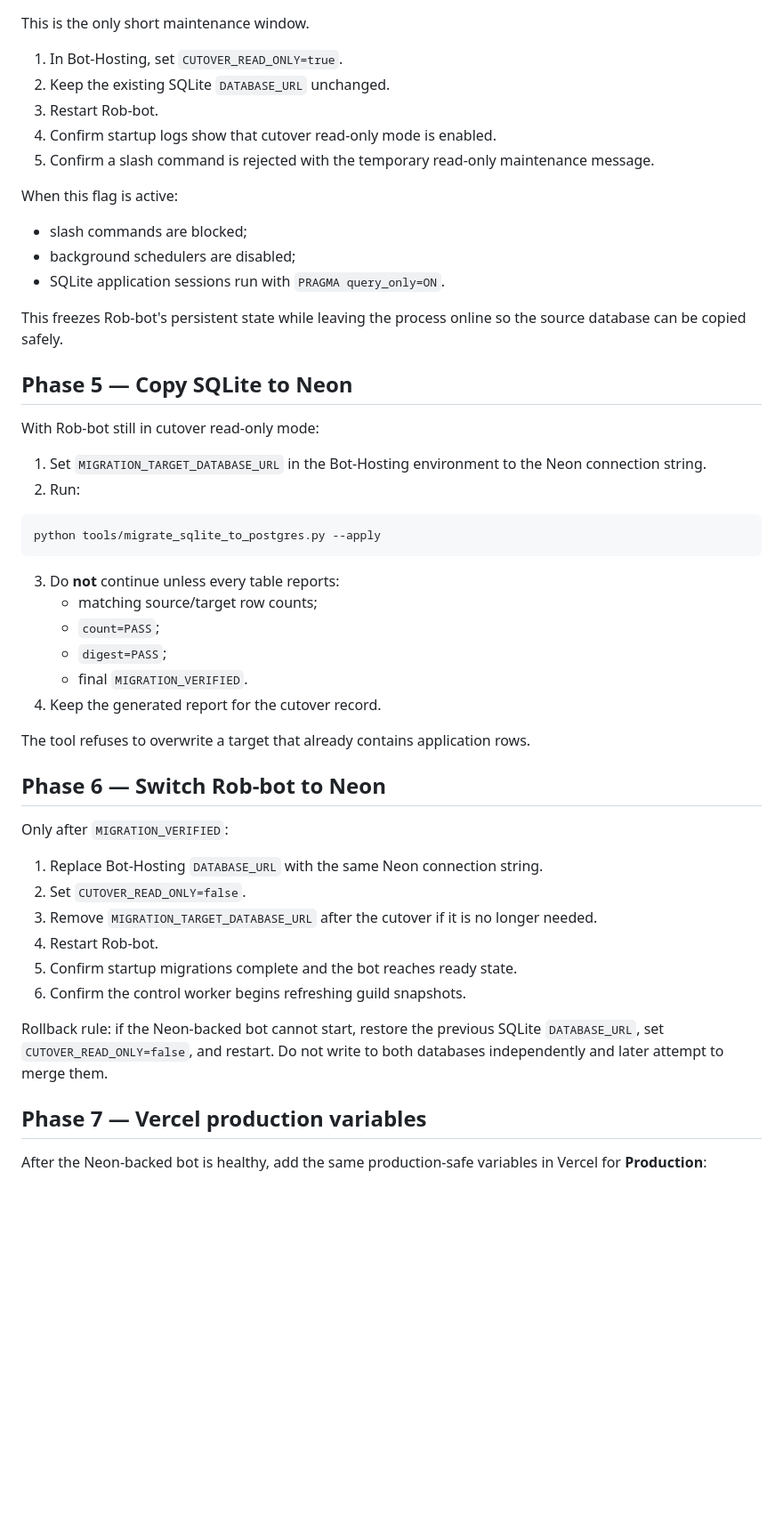
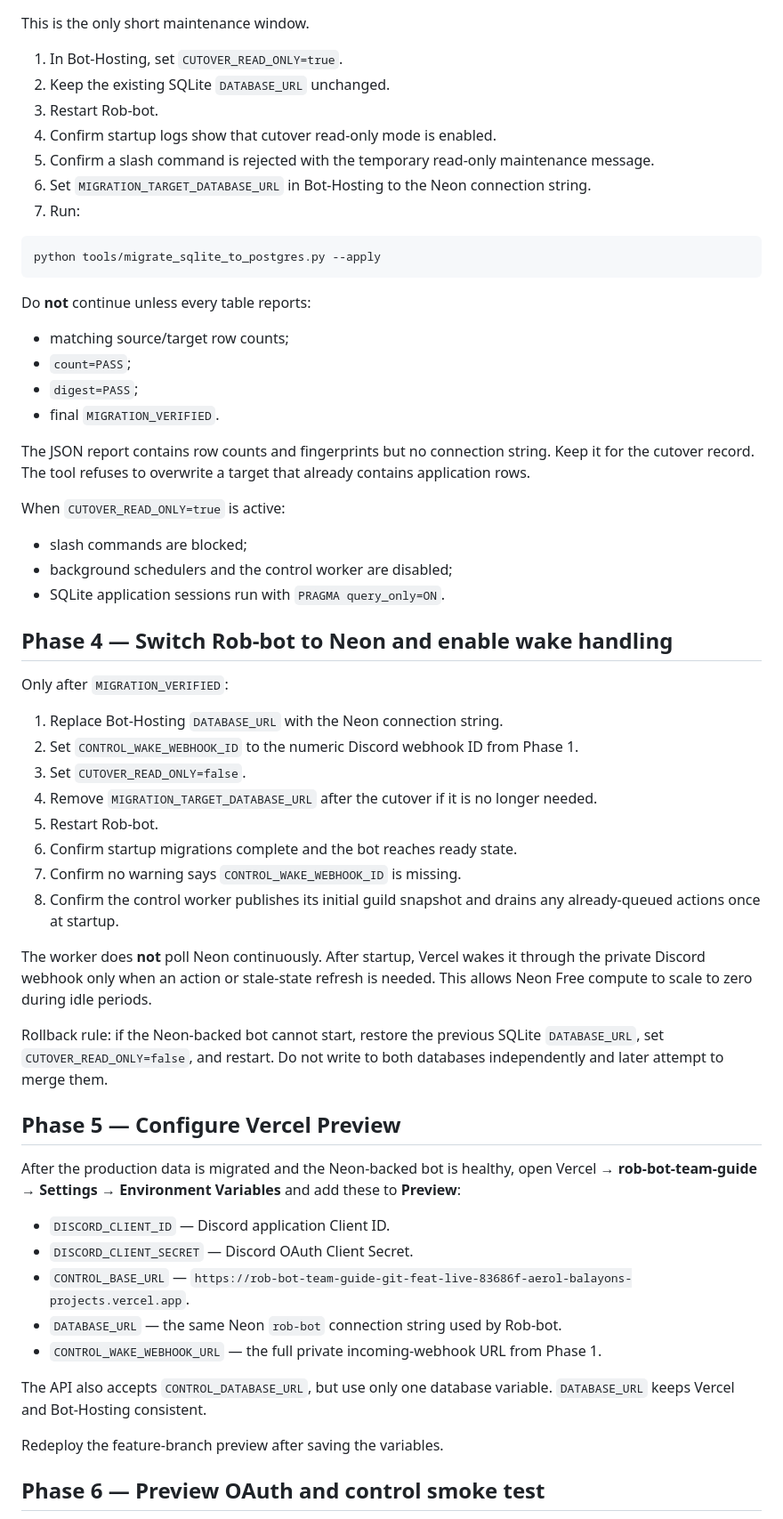
Before and after one commit to Aedwon/marwie-server-bot, a Markdown page: docs/operations/live-control-cutover.md, the part around one of its changes. Shown at 89% size. Drawn GitHub-style; blank space fills up the shorter version.

Commit message:
docs(control): update idle-safe cutover sequence

````diff
--- a/docs/operations/live-control-cutover.md
+++ b/docs/operations/live-control-cutover.md
@@ -99,48 +78,58 @@ This is the only short maintenance window.
 3. Restart Rob-bot.
 4. Confirm startup logs show that cutover read-only mode is enabled.
 5. Confirm a slash command is rejected with the temporary read-only maintenance message.
-
-When this flag is active:
-
-- slash commands are blocked;
-- background schedulers are disabled;
-- SQLite application sessions run with `PRAGMA query_only=ON`.
-
-This freezes Rob-bot's persistent state while leaving the process online so the source database can be copied safely.
-
-## Phase 5 — Copy SQLite to Neon
-
-With Rob-bot still in cutover read-only mode:
-
-1. Set `MIGRATION_TARGET_DATABASE_URL` in the Bot-Hosting environment to the Neon connection string.
-2. Run:
+6. Set `MIGRATION_TARGET_DATABASE_URL` in Bot-Hosting to the Neon connection string.
+7. Run:
 
 ```bash
 python tools/migrate_sqlite_to_postgres.py --apply
 ```
 
-3. Do **not** continue unless every table reports:
-   - matching source/target row counts;
-   - `count=PASS`;
-   - `digest=PASS`;
-   - final `MIGRATION_VERIFIED`.
-4. Keep the generated report for the cutover record.
+Do **not** continue unless every table reports:
 
-The tool refuses to overwrite a target that already contains application rows.
+- matching source/target row counts;
+- `count=PASS`;
+- `digest=PASS`;
+- final `MIGRATION_VERIFIED`.
 
-## Phase 6 — Switch Rob-bot to Neon
+The JSON report contains row counts and fingerprints but no connection string. Keep it for the cutover record. The tool refuses to overwrite a target that already contains application rows.
+
+When `CUTOVER_READ_ONLY=true` is active:
+
+- slash commands are blocked;
+- background schedulers and the control worker are disabled;
+- SQLite application sessions run with `PRAGMA query_only=ON`.
+
+## Phase 4 — Switch Rob-bot to Neon and enable wake handling
 
 Only after `MIGRATION_VERIFIED`:
 
-1. Replace Bot-Hosting `DATABASE_URL` with the same Neon connection string.
-2. Set `CUTOVER_READ_ONLY=false`.
-3. Remove `MIGRATION_TARGET_DATABASE_URL` after the cutover if it is no longer needed.
-4. Restart Rob-bot.
-5. Confirm startup migrations complete and the bot reaches ready state.
-6. Confirm the control worker begins refreshing guild snapshots.
+1. Replace Bot-Hosting `DATABASE_URL` with the Neon connection string.
+2. Set `CONTROL_WAKE_WEBHOOK_ID` to the numeric Discord webhook ID from Phase 1.
+3. Set `CUTOVER_READ_ONLY=false`.
+4. Remove `MIGRATION_TARGET_DATABASE_URL` after the cutover if it is no longer needed.
+5. Restart Rob-bot.
+6. Confirm startup migrations complete and the bot reaches ready state.
+7. Confirm no warning says `CONTROL_WAKE_WEBHOOK_ID` is missing.
+8. Confirm the control worker publishes its initial guild snapshot and drains any already-queued actions once at startup.
+
+The worker does **not** poll Neon continuously. After startup, Vercel wakes it through the private Discord webhook only when an action or stale-state refresh is needed. This allows Neon Free compute to scale to zero during idle periods.
 
 Rollback rule: if the Neon-backed bot cannot start, restore the previous SQLite `DATABASE_URL`, set `CUTOVER_READ_ONLY=false`, and restart. Do not write to both databases independently and later attempt to merge them.
 
-## Phase 7 — Vercel production variables
+## Phase 5 — Configure Vercel Preview
 
-After the Neon-backed bot is healthy, add the same production-safe variables in Vercel for **Production**:
+After the production data is migrated and the Neon-backed bot is healthy, open Vercel → **rob-bot-team-guide** → **Settings** → **Environment Variables** and add these to **Preview**:
+
+- `DISCORD_CLIENT_ID` — Discord application Client ID.
+- `DISCORD_CLIENT_SECRET` — Discord OAuth Client Secret.
+- `CONTROL_BASE_URL` — `https://rob-bot-team-guide-git-feat-live-83686f-aerol-balayons-projects.vercel.app`.
+- `DATABASE_URL` — the same Neon `rob-bot` connection string used by Rob-bot.
+- `CONTROL_WAKE_WEBHOOK_URL` — the full private incoming-webhook URL from Phase 1.
+
+The API also accepts `CONTROL_DATABASE_URL`, but use only one database variable. `DATABASE_URL` keeps Vercel and Bot-Hosting consistent.
+
+Redeploy the feature-branch preview after saving the variables.
+
+## Phase 6 — Preview OAuth and control smoke test
+
````
Also changed, not shown: other parts of docs/operations/live-control-cutover.md (+41 -44 lines).
